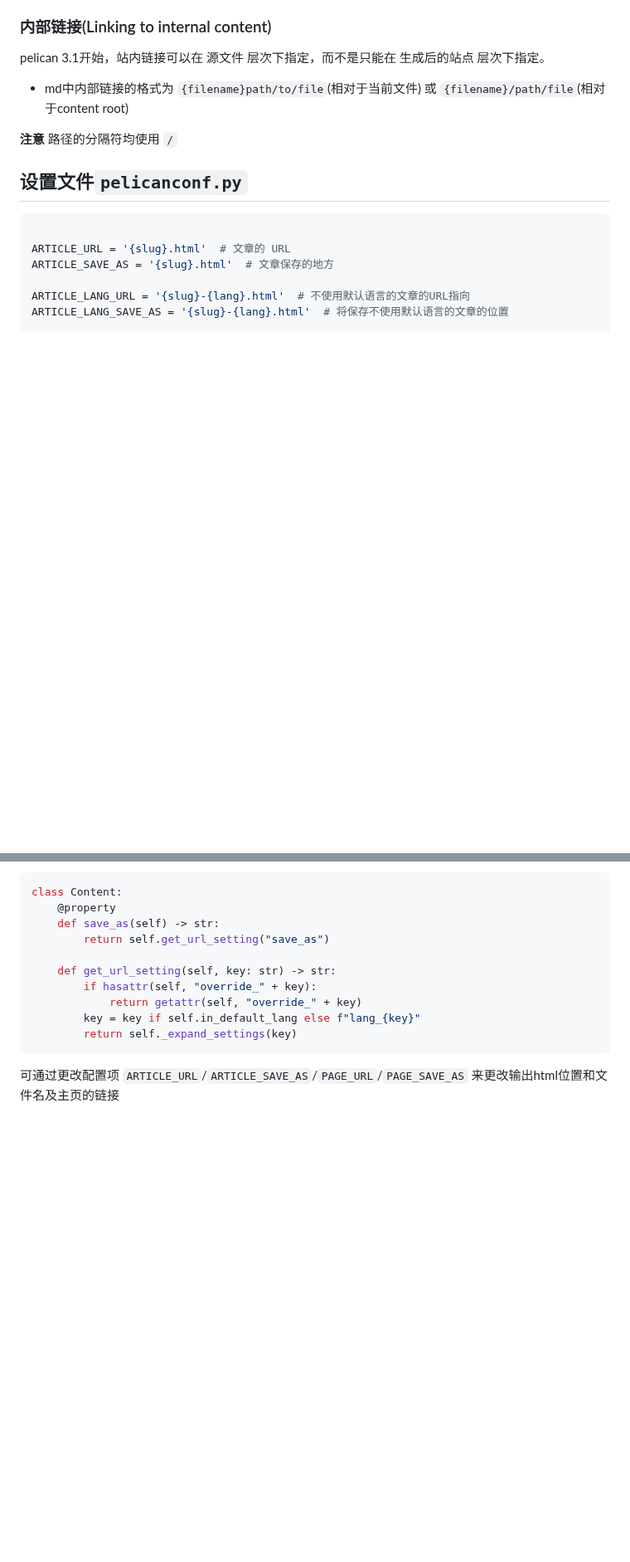
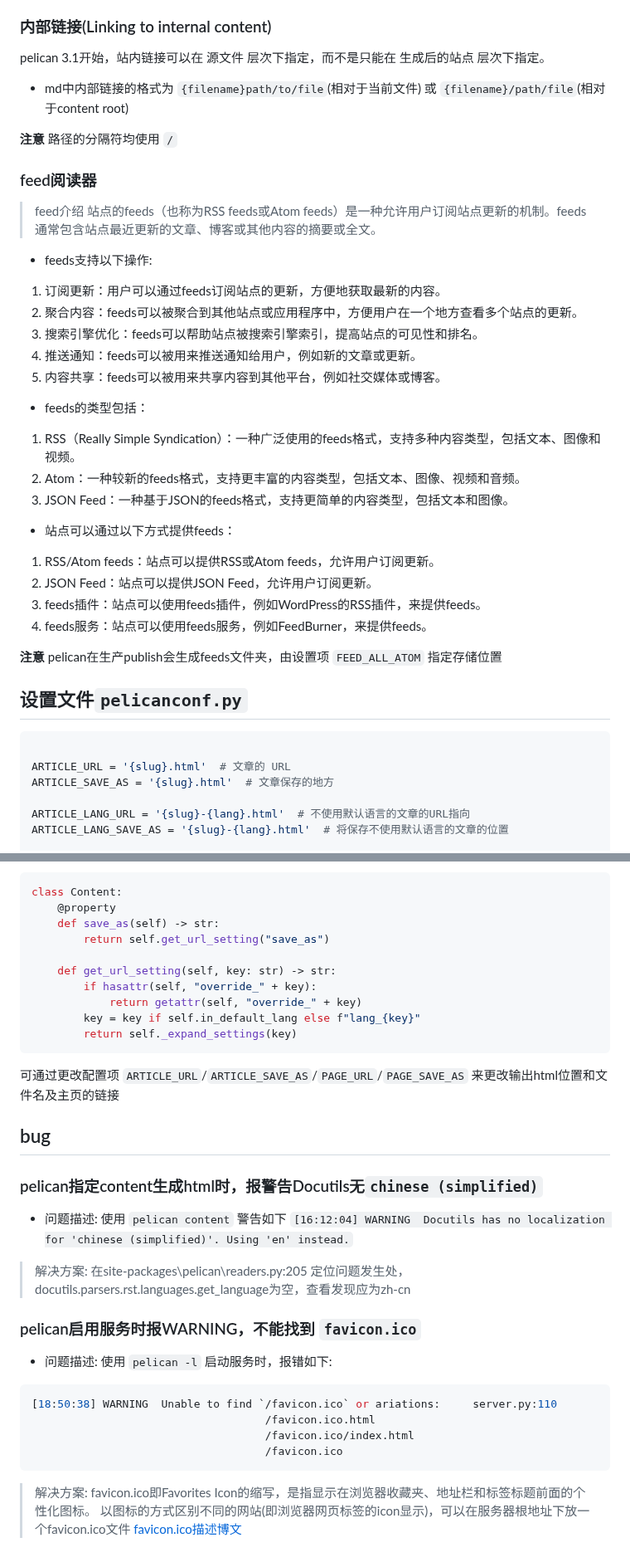
Before and after one commit to YZSH-HSZY/original-blog, a Markdown page: doc_maker/pelican.md, 2 parts joined by grey strips. Shown at 83% size. GitHub-like rendering; blank space fills up the shorter version.

Commit message:
Sync from Gitee

````diff
--- a/doc_maker/pelican.md
+++ b/doc_maker/pelican.md
@@ -85,6 +85,31 @@ pelican 3.1开始，站内链接可以在 源文件 层次下指定，而不是
 
 **注意** 路径的分隔符均使用 `/`
 
+### feed阅读器
+
+> feed介绍
+> 站点的feeds（也称为RSS feeds或Atom feeds）是一种允许用户订阅站点更新的机制。feeds通常包含站点最近更新的文章、博客或其他内容的摘要或全文。
+
+- feeds支持以下操作:
+1. 订阅更新：用户可以通过feeds订阅站点的更新，方便地获取最新的内容。
+2. 聚合内容：feeds可以被聚合到其他站点或应用程序中，方便用户在一个地方查看多个站点的更新。
+3. 搜索引擎优化：feeds可以帮助站点被搜索引擎索引，提高站点的可见性和排名。
+4. 推送通知：feeds可以被用来推送通知给用户，例如新的文章或更新。
+5. 内容共享：feeds可以被用来共享内容到其他平台，例如社交媒体或博客。
+
+- feeds的类型包括：
+1. RSS（Really Simple Syndication）：一种广泛使用的feeds格式，支持多种内容类型，包括文本、图像和视频。
+2. Atom：一种较新的feeds格式，支持更丰富的内容类型，包括文本、图像、视频和音频。
+3. JSON Feed：一种基于JSON的feeds格式，支持更简单的内容类型，包括文本和图像。
+
+- 站点可以通过以下方式提供feeds：
+1. RSS/Atom feeds：站点可以提供RSS或Atom feeds，允许用户订阅更新。
+2. JSON Feed：站点可以提供JSON Feed，允许用户订阅更新。
+3. feeds插件：站点可以使用feeds插件，例如WordPress的RSS插件，来提供feeds。
+4. feeds服务：站点可以使用feeds服务，例如FeedBurner，来提供feeds。
+
+**注意** pelican在生产publish会生成feeds文件夹，由设置项 `FEED_ALL_ATOM` 指定存储位置
+
 ## 设置文件`pelicanconf.py`
 ```python
 
@@ -136,3 +161,24 @@ class Content:
         return self._expand_settings(key)
 ```
 可通过更改配置项 `ARTICLE_URL`/`ARTICLE_SAVE_AS`/`PAGE_URL`/`PAGE_SAVE_AS` 来更改输出html位置和文件名及主页的链接
+
+## bug
+
+### pelican指定content生成html时，报警告Docutils无`chinese (simplified)`
+
+- 问题描述: 使用 `pelican content` 警告如下
+`[16:12:04] WARNING  Docutils has no localization for 'chinese (simplified)'. Using 'en' instead.`
+> 解决方案:
+在site-packages\pelican\readers.py:205 定位问题发生处，docutils.parsers.rst.languages.get_language为空，查看发现应为zh-cn
+
+### pelican启用服务时报WARNING，不能找到 `favicon.ico`
+- 问题描述: 使用 `pelican -l` 启动服务时，报错如下:
+```python
+[18:50:38] WARNING  Unable to find `/favicon.ico` or ariations:     server.py:110
+                                    /favicon.ico.html
+                                    /favicon.ico/index.html
+                                    /favicon.ico
+```
+> 解决方案:
+favicon.ico即Favorites Icon的缩写，是指显示在浏览器收藏夹、地址栏和标签标题前面的个性化图标。 以图标的方式区别不同的网站(即浏览器网页标签的icon显示)，可以在服务器根地址下放一个favicon.ico文件
+[favicon.ico描述博文](https://www.cnblogs.com/kunmomo/p/13398818.html)
````
Also changed, not shown: other parts of doc_maker/pelican.md (+1 -1 lines), linux/linux_examples.md (+15 -1 lines).
